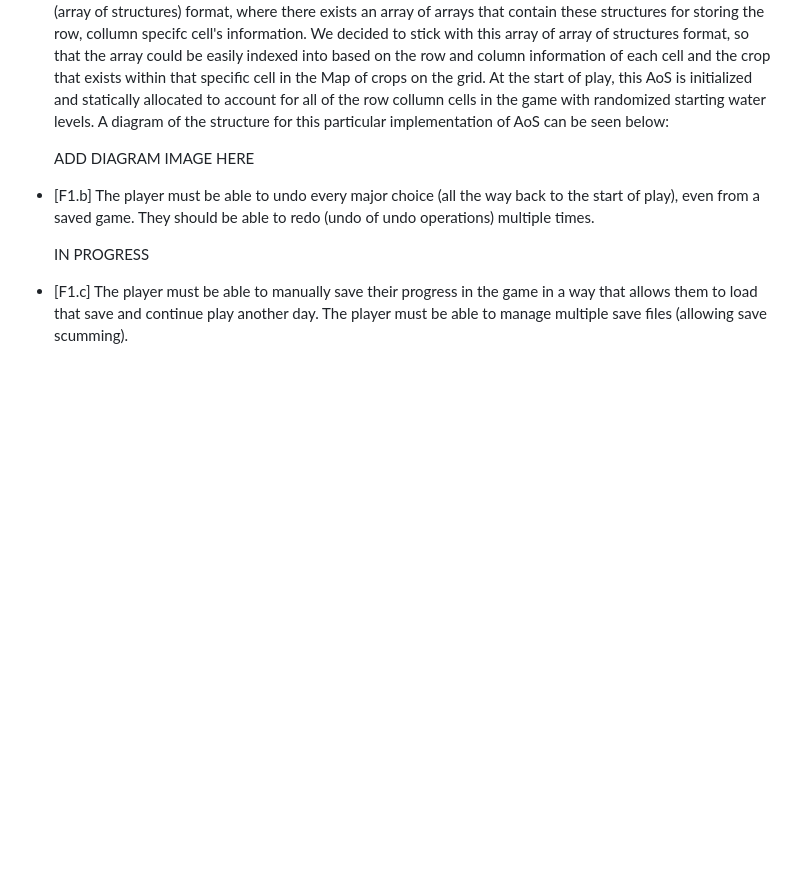
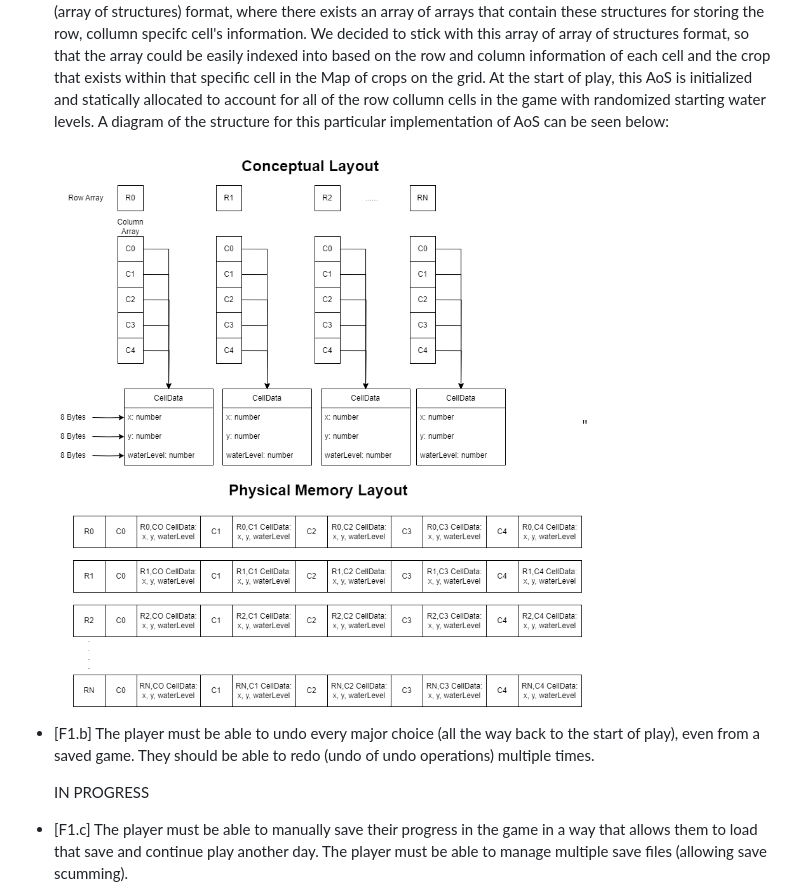
Before and after one commit to aplaxco1/CMPM121-FinalProject-Group5, a Markdown page: README.md, the part around the change. Drawn GitHub-style; blank space fills up the shorter version.

Commit message:
added diagram to f1 devlog

```diff
--- a/README.md
+++ b/README.md
@@ -226,7 +226,7 @@ even further develop the art and visuals of our game.
   information of each cell and the crop that exists within that specific cell in the Map of crops on the grid. At the start of play, this AoS is initialized and statically allocated to account for all of the
   row collumn cells in the game with randomized starting water levels. A diagram of the structure for this particular implementation of AoS can be seen below:
 
-  ADD DIAGRAM IMAGE HERE
+  ![F1.a data structure diagram](./AoSDiagram.png)"
 
 - [F1.b] The player must be able to undo every major choice (all the way back to the start of play), even from a saved game. They should be able to redo (undo of undo operations) multiple times.
 
```
